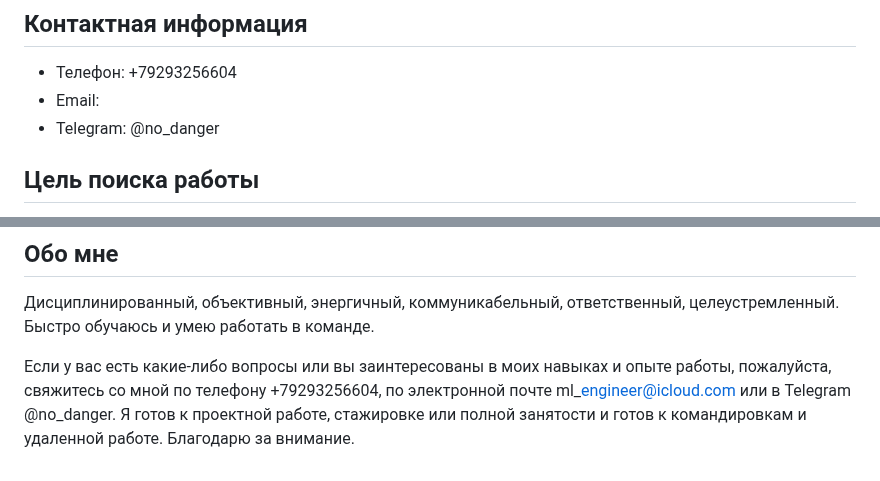
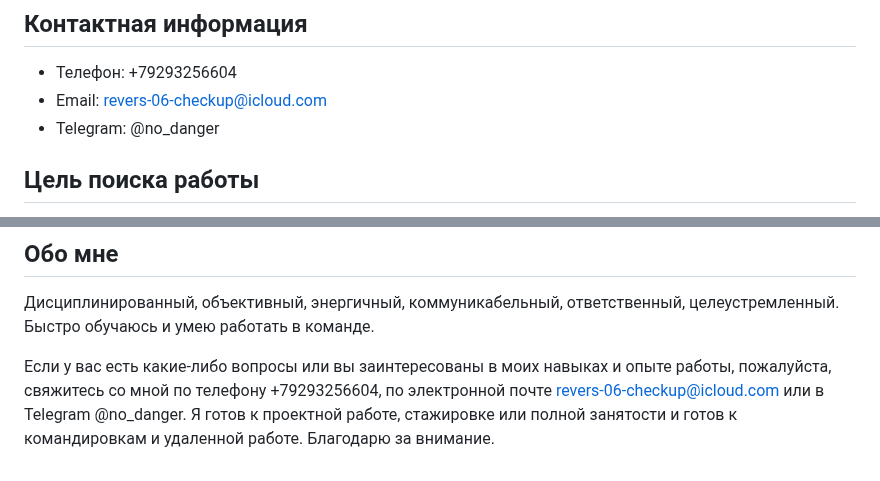
Before and after one commit to DenisUstinov/DenisUstinov, a Markdown page: README.md, 2 parts joined by grey strips. Rendered like a GitHub page.

```diff
--- a/README.md
+++ b/README.md
@@ -17,7 +17,7 @@
 ## Контактная информация
 
 - Телефон: +79293256604
-- Email:
+- Email: revers-06-checkup@icloud.com
 - Telegram: @no\_danger
 
 ## Цель поиска работы
@@ -62,4 +62,4 @@ git, php, python, html, css, asyncio, docker, fastapi, mysql, postgresql, Linux,
 
 Дисциплинированный, объективный, энергичный, коммуникабельный, ответственный, целеустремленный. Быстро обучаюсь и умею работать в команде.
 
-Если у вас есть какие-либо вопросы или вы заинтересованы в моих навыках и опыте работы, пожалуйста, свяжитесь со мной по телефону +79293256604, по электронной почте ml\_engineer@icloud.com или в Telegram @no\_danger. Я готов к проектной работе, стажировке или полной занятости и готов к командировкам и удаленной работе. Благодарю за внимание.
+Если у вас есть какие-либо вопросы или вы заинтересованы в моих навыках и опыте работы, пожалуйста, свяжитесь со мной по телефону +79293256604, по электронной почте revers-06-checkup@icloud.com или в Telegram @no\_danger. Я готов к проектной работе, стажировке или полной занятости и готов к командировкам и удаленной работе. Благодарю за внимание.
```
